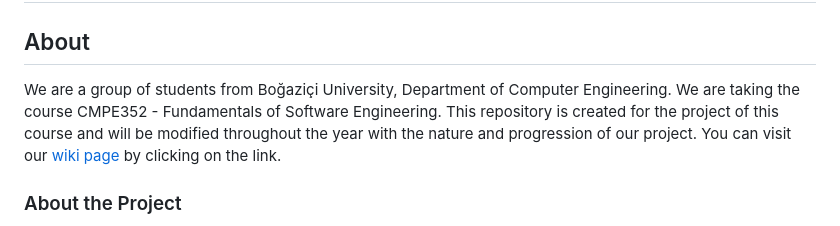
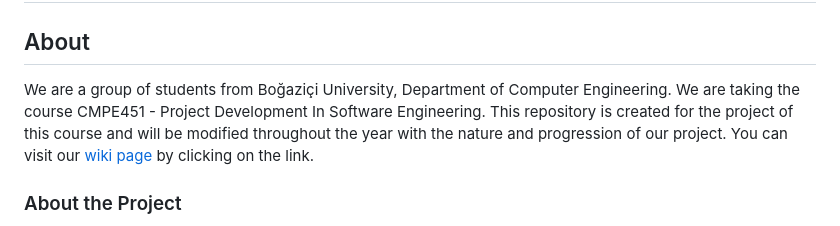
Before and after one commit to bounswe/bounswe2024group5, a Markdown page: README.md, the part around the change. Rendered like a GitHub page.

Commit message:
update course name and code number

```diff
--- a/README.md
+++ b/README.md
@@ -3,7 +3,7 @@
 
 ## About
 
-We are a group of students from Boğaziçi University, Department of Computer Engineering. We are taking the course CMPE352 - Fundamentals of Software Engineering. This repository is created for the project of this course and will be modified throughout the year with the nature and progression of our project. You can visit our [wiki page](https://github.com/bounswe/bounswe2024group5/wiki) by clicking on the link.
+We are a group of students from Boğaziçi University, Department of Computer Engineering. We are taking the course CMPE451 - Project Development In Software Engineering. This repository is created for the project of this course and will be modified throughout the year with the nature and progression of our project. You can visit our [wiki page](https://github.com/bounswe/bounswe2024group5/wiki) by clicking on the link.
 
 ### About the Project
 
```
